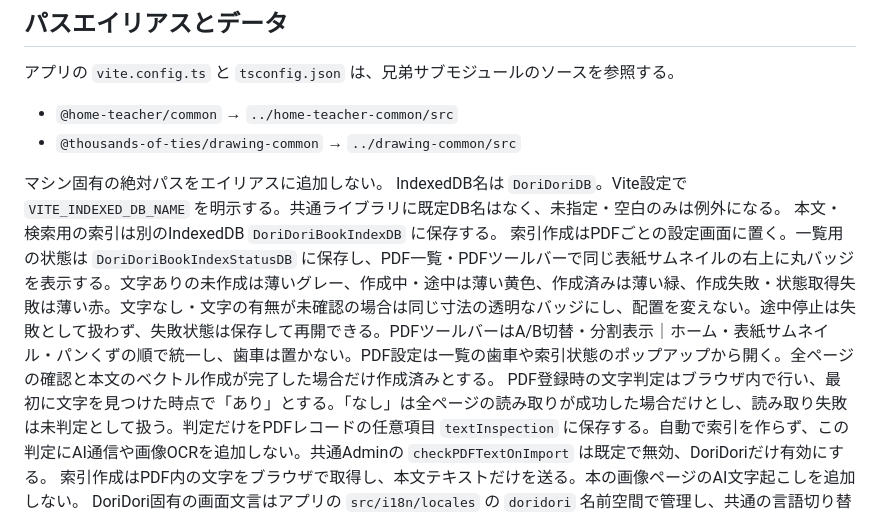
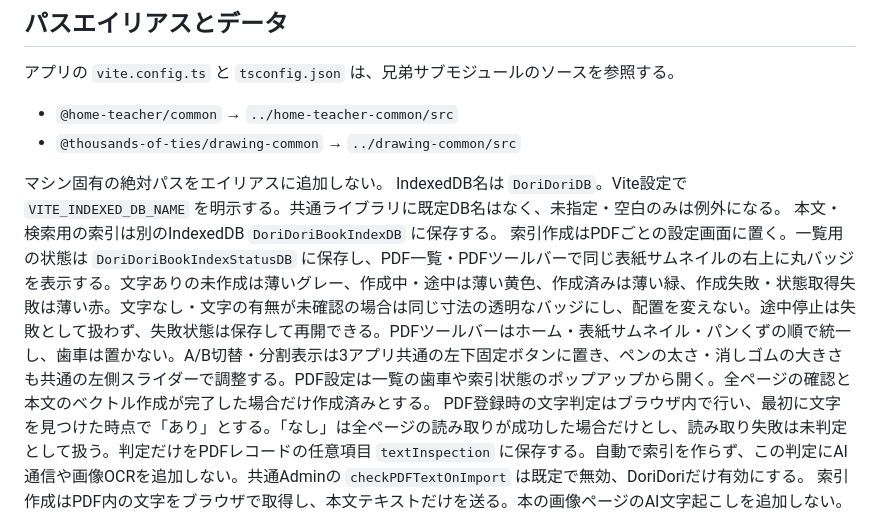
Before and after one commit to ThousandsOfTies/DoriDori, a Markdown page: AGENTS.md, the part around the change. GitHub-like rendering.

Commit message:
Update shared canvas controls for DoriDori

```diff
--- a/AGENTS.md
+++ b/AGENTS.md
@@ -66,7 +66,7 @@ git status --short --branch
 マシン固有の絶対パスをエイリアスに追加しない。
 IndexedDB名は `DoriDoriDB`。Vite設定で `VITE_INDEXED_DB_NAME` を明示する。共通ライブラリに既定DB名はなく、未指定・空白のみは例外になる。
 本文・検索用の索引は別のIndexedDB `DoriDoriBookIndexDB` に保存する。
-索引作成はPDFごとの設定画面に置く。一覧用の状態は `DoriDoriBookIndexStatusDB` に保存し、PDF一覧・PDFツールバーで同じ表紙サムネイルの右上に丸バッジを表示する。文字ありの未作成は薄いグレー、作成中・途中は薄い黄色、作成済みは薄い緑、作成失敗・状態取得失敗は薄い赤。文字なし・文字の有無が未確認の場合は同じ寸法の透明なバッジにし、配置を変えない。途中停止は失敗として扱わず、失敗状態は保存して再開できる。PDFツールバーはA/B切替・分割表示｜ホーム・表紙サムネイル・パンくずの順で統一し、歯車は置かない。PDF設定は一覧の歯車や索引状態のポップアップから開く。全ページの確認と本文のベクトル作成が完了した場合だけ作成済みとする。
+索引作成はPDFごとの設定画面に置く。一覧用の状態は `DoriDoriBookIndexStatusDB` に保存し、PDF一覧・PDFツールバーで同じ表紙サムネイルの右上に丸バッジを表示する。文字ありの未作成は薄いグレー、作成中・途中は薄い黄色、作成済みは薄い緑、作成失敗・状態取得失敗は薄い赤。文字なし・文字の有無が未確認の場合は同じ寸法の透明なバッジにし、配置を変えない。途中停止は失敗として扱わず、失敗状態は保存して再開できる。PDFツールバーはホーム・表紙サムネイル・パンくずの順で統一し、歯車は置かない。A/B切替・分割表示は3アプリ共通の左下固定ボタンに置き、ペンの太さ・消しゴムの大きさも共通の左側スライダーで調整する。PDF設定は一覧の歯車や索引状態のポップアップから開く。全ページの確認と本文のベクトル作成が完了した場合だけ作成済みとする。
 PDF登録時の文字判定はブラウザ内で行い、最初に文字を見つけた時点で「あり」とする。「なし」は全ページの読み取りが成功した場合だけとし、読み取り失敗は未判定として扱う。判定だけをPDFレコードの任意項目 `textInspection` に保存する。自動で索引を作らず、この判定にAI通信や画像OCRを追加しない。共通Adminの `checkPDFTextOnImport` は既定で無効、DoriDoriだけ有効にする。
 索引作成はPDF内の文字をブラウザで取得し、本文テキストだけを送る。本の画像ページのAI文字起こしを追加しない。
 DoriDori固有の画面文言はアプリの `src/i18n/locales` の `doridori` 名前空間で管理し、共通の言語切り替えに連動させる。共通UIの翻訳は共通ライブラリの `src/i18n/locales` で管理する。画面文言・確認ダイアログ・通知・読み上げ文言をコンポーネントやHookに直書きしない。各 `ja.json` / `en.json` が翻訳の編集元で、独立HTMLの配布用JSONはアプリ側の同じファイルから生成する。言語変更を索引読み込み・作成のEffect依存に追加して処理を再実行しない。
```
